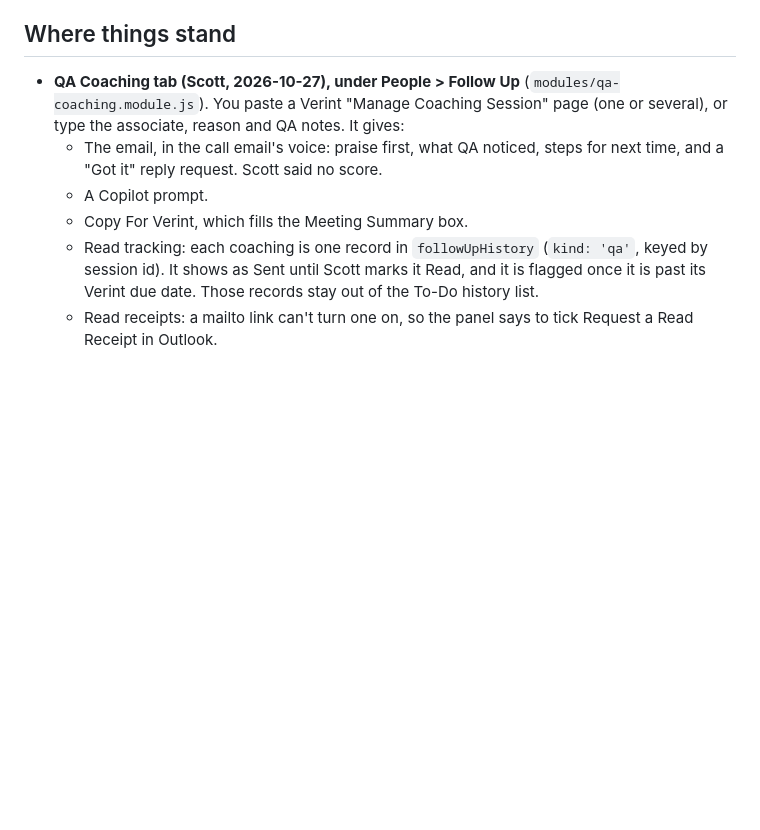
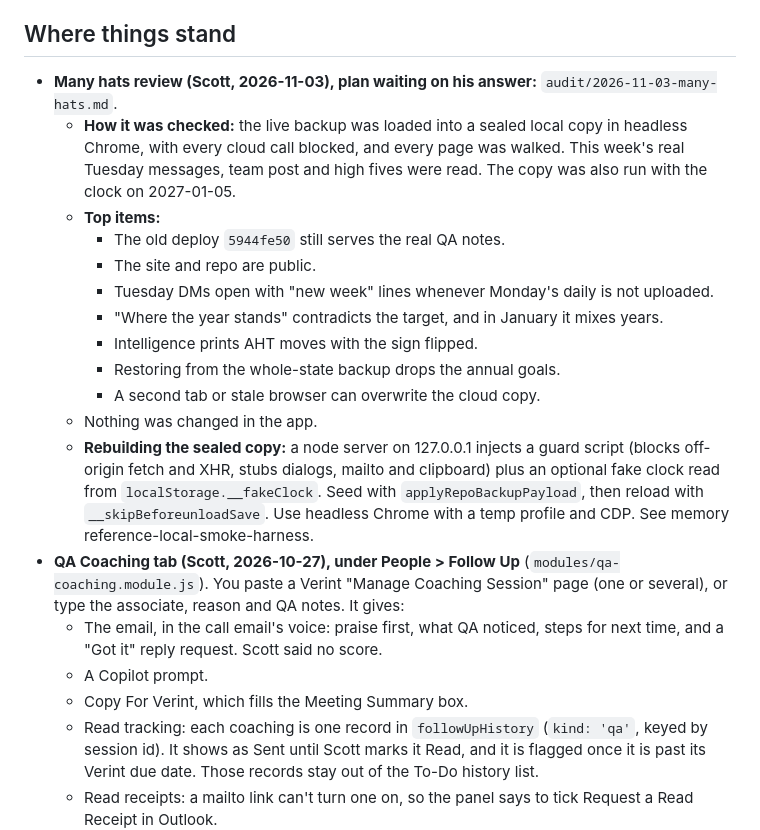
Before and after one commit to ScottK83/Development-Coaching-Tool, a Markdown page: HANDOFF.md, the part around one of its changes. Drawn GitHub-style; blank space fills up the shorter version.

Commit message:
docs: many hats review (2026-11-03), plan waiting on Scott
Co-Authored-By: Claude Opus 5.5 <noreply@anthropic.com>

```diff
--- a/HANDOFF.md
+++ b/HANDOFF.md
@@ -4,5 +4,17 @@ Last updated 2026-10-27, version 2026.10.27.1, suite at 9990 passing.
 
 ## Where things stand
+- **Many hats review (Scott, 2026-11-03), plan waiting on his answer:** `audit/2026-11-03-many-hats.md`.
+  - **How it was checked:** the live backup was loaded into a sealed local copy in headless Chrome, with every cloud call blocked, and every page was walked. This week's real Tuesday messages, team post and high fives were read. The copy was also run with the clock on 2027-01-05.
+  - **Top items:**
+    - The old deploy `5944fe50` still serves the real QA notes.
+    - The site and repo are public.
+    - Tuesday DMs open with "new week" lines whenever Monday's daily is not uploaded.
+    - "Where the year stands" contradicts the target, and in January it mixes years.
+    - Intelligence prints AHT moves with the sign flipped.
+    - Restoring from the whole-state backup drops the annual goals.
+    - A second tab or stale browser can overwrite the cloud copy.
+  - Nothing was changed in the app.
+  - **Rebuilding the sealed copy:** a node server on 127.0.0.1 injects a guard script (blocks off-origin fetch and XHR, stubs dialogs, mailto and clipboard) plus an optional fake clock read from `localStorage.__fakeClock`. Seed with `applyRepoBackupPayload`, then reload with `__skipBeforeunloadSave`. Use headless Chrome with a temp profile and CDP. See memory reference-local-smoke-harness.
 - **QA Coaching tab (Scott, 2026-10-27), under People > Follow Up** (`modules/qa-coaching.module.js`). You paste a Verint "Manage Coaching Session" page (one or several), or type the associate, reason and QA notes. It gives:
   - The email, in the call email's voice: praise first, what QA noticed, steps for next time, and a "Got it" reply request. Scott said no score.
   - A Copilot prompt.
```
Also changed, not shown: other parts of HANDOFF.md (+1 -1 lines), TASKS.md (+9 -2 lines), audit/2026-11-03-many-hats.md (added, +135 -0 lines).
